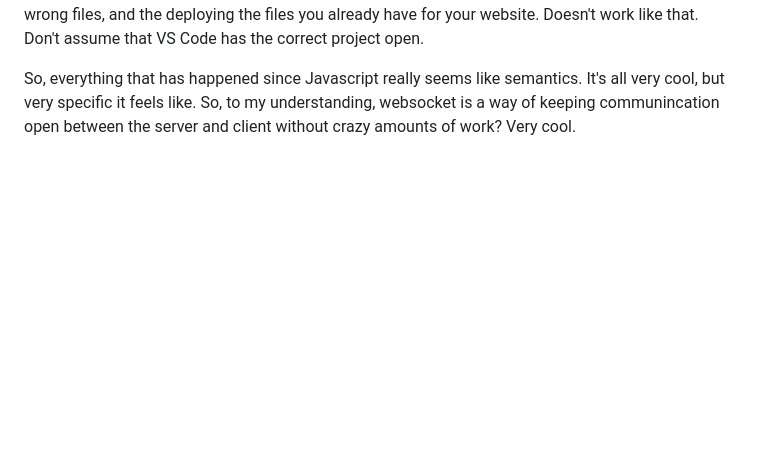
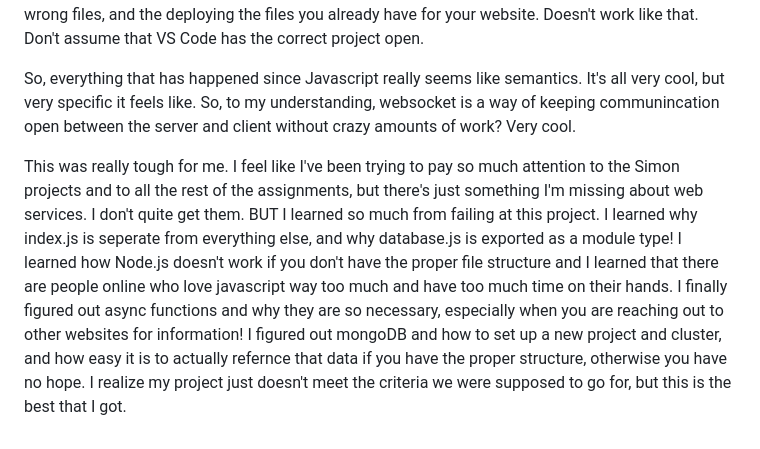
Before and after one commit to AleHarm/startup, a Markdown page: README.md, the part around the change. Rendered like a GitHub page; blank space fills up the shorter version.

```diff
--- a/README.md
+++ b/README.md
@@ -31,3 +31,6 @@ I'm dead, I'm dying, I'm dead. so much knowledge. MongoDB seems really cool and
 Very cool stuff. I think I understand what's happening, and now I get how MongoDB ties in, at least a little bit. tough stuff. I also learned that your website won't change if you're updating and pushing the wrong files, and the deploying the files you already have for your website. Doesn't work like that. Don't assume that VS Code has the correct project open.
 
 So, everything that has happened since Javascript really seems like semantics. It's all very cool, but very specific it feels like. So, to my understanding, websocket is a way of keeping communincation open between the server and client without crazy amounts of work? Very cool.
+
+
+This was really tough for me. I feel like I've been trying to pay so much attention to the Simon projects and to all the rest of the assignments, but there's just something I'm missing about web services. I don't quite get them. BUT I learned so much from failing at this project. I learned why index.js is seperate from everything else, and why database.js is exported as a module type! I learned how Node.js doesn't work if you don't have the proper file structure and I learned that there are people online who love javascript way too much and have too much time on their hands. I finally figured out async functions and why they are so necessary, especially when you are reaching out to other websites for information! I figured out mongoDB and how to set up a new project and cluster, and how easy it is to actually refernce that data if you have the proper structure, otherwise you have no hope. I realize my project just doesn't meet the criteria we were supposed to go for, but this is the best that I got.
```
